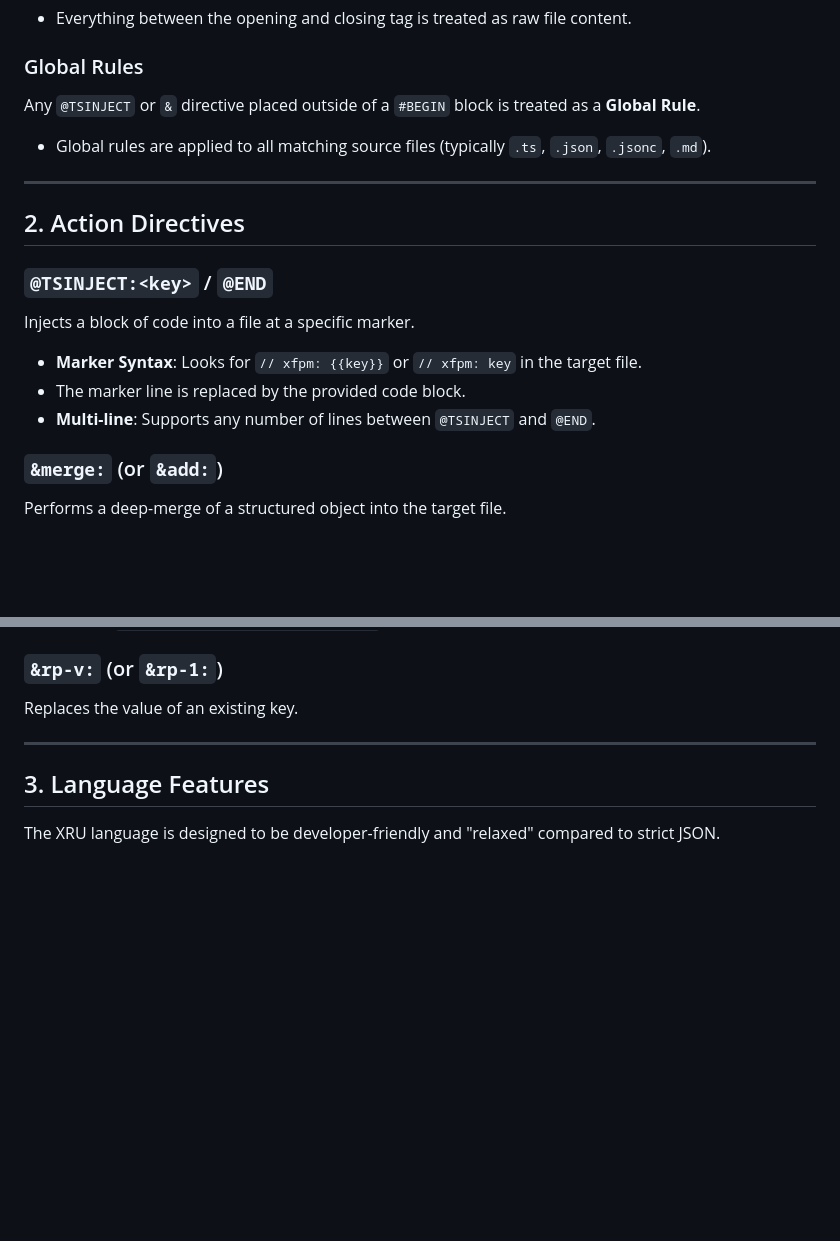
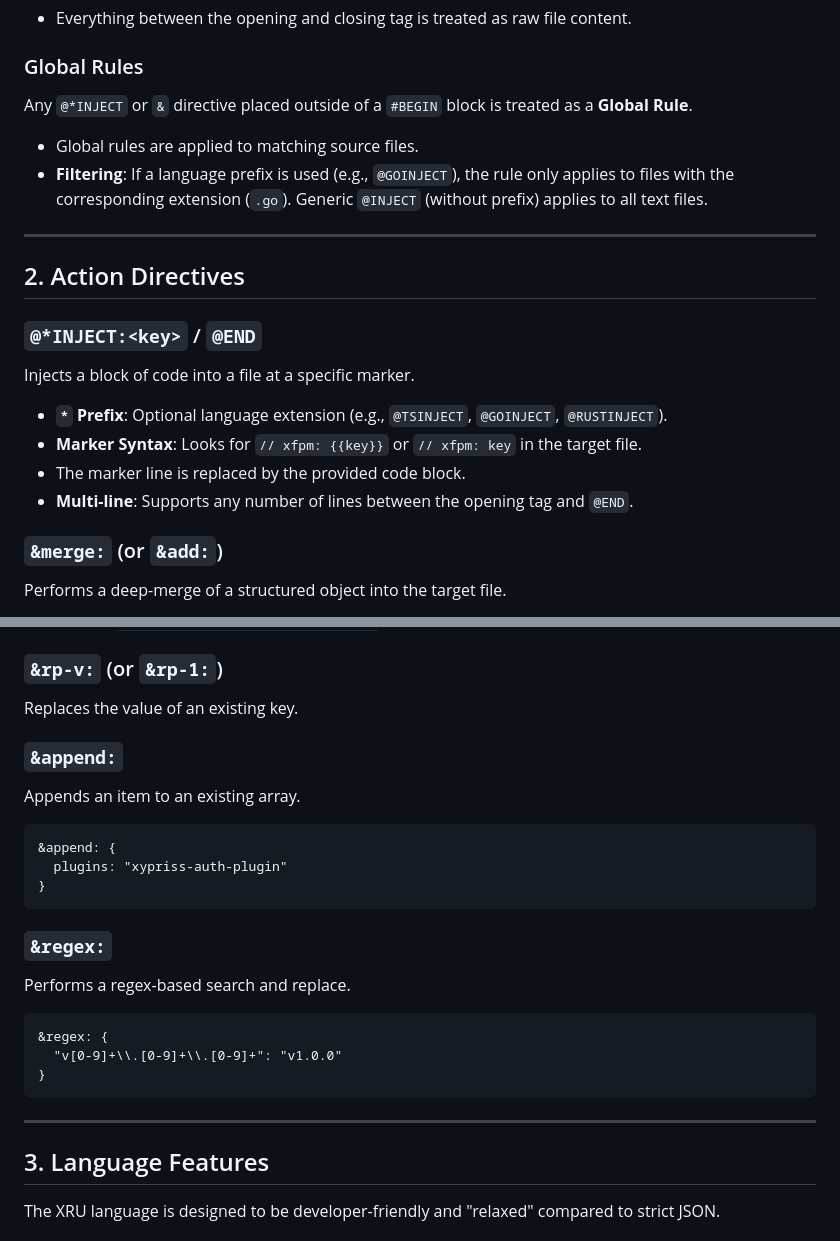
Before and after one commit to Nehonix-Team/xru, a Markdown page: README.md, 2 parts joined by grey strips. Rendered like a GitHub page; blank space fills up the shorter version.

Commit message:
docs: Update syntax documentation for @*INJECT, &append, and &regex

````diff
--- a/README.md
+++ b/README.md
@@ -18,18 +18,20 @@ Creates a new file with the provided static content.
 - Everything between the opening and closing tag is treated as raw file content.
 
 ### Global Rules
-Any `@TSINJECT` or `&` directive placed outside of a `#BEGIN` block is treated as a **Global Rule**.
-- Global rules are applied to all matching source files (typically `.ts`, `.json`, `.jsonc`, `.md`).
+Any `@*INJECT` or `&` directive placed outside of a `#BEGIN` block is treated as a **Global Rule**.
+- Global rules are applied to matching source files.
+- **Filtering**: If a language prefix is used (e.g., `@GOINJECT`), the rule only applies to files with the corresponding extension (`.go`). Generic `@INJECT` (without prefix) applies to all text files.
 
 ---
 
 ## 2. Action Directives
 
-### `@TSINJECT:<key>` / `@END`
+### `@*INJECT:<key>` / `@END`
 Injects a block of code into a file at a specific marker.
+- **`*` Prefix**: Optional language extension (e.g., `@TSINJECT`, `@GOINJECT`, `@RUSTINJECT`).
 - **Marker Syntax**: Looks for `// xfpm: {{key}}` or `// xfpm: key` in the target file.
 - The marker line is replaced by the provided code block.
-- **Multi-line**: Supports any number of lines between `@TSINJECT` and `@END`.
+- **Multi-line**: Supports any number of lines between the opening tag and `@END`.
 
 ### `&merge:` (or `&add:`)
 Performs a deep-merge of a structured object into the target file.
@@ -49,6 +51,22 @@ Renames a key while preserving its value.
 
 ### `&rp-v:` (or `&rp-1:`)
 Replaces the value of an existing key.
+
+### `&append:`
+Appends an item to an existing array.
+```xru
+&append: {
+  plugins: "xypriss-auth-plugin"
+}
+```
+
+### `&regex:`
+Performs a regex-based search and replace.
+```xru
+&regex: {
+  "v[0-9]+\\.[0-9]+\\.[0-9]+": "v1.0.0"
+}
+```
 
 ---
 
````
